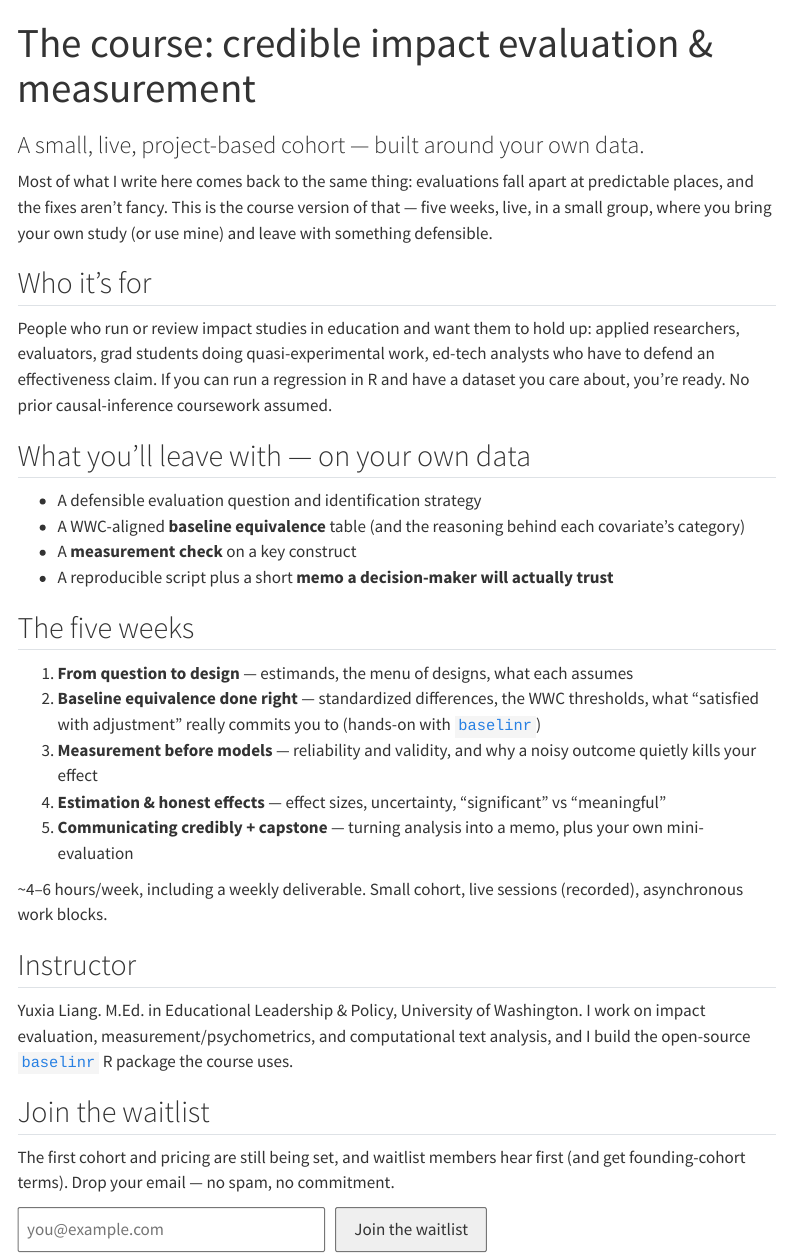
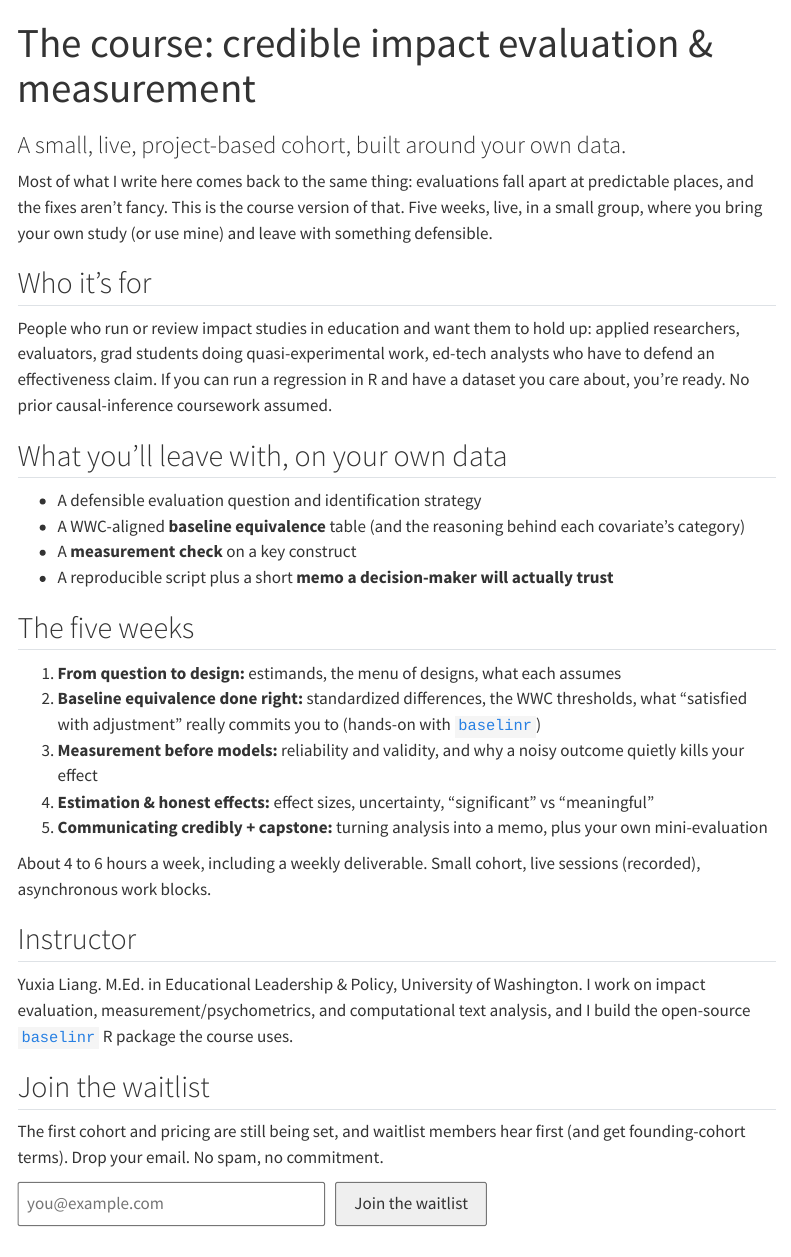
Before and after one commit to zl1212-ship-it/education-methods, a Quarto document (course.qmd): the page in a window 1100 px wide, from its top. Rendered offline with R 4.5, knitr and Pandoc in place of Quarto, with nearby package versions; menus at the side of the page are left out.

Commit message:
Site copy: drop em/en dashes; fix homepage line (comma, no dash)

````diff
--- a/course.qmd
+++ b/course.qmd
@@ -1,11 +1,11 @@
 ---
 title: "The course: credible impact evaluation & measurement"
-subtitle: "A small, live, project-based cohort — built around your own data."
+subtitle: "A small, live, project-based cohort, built around your own data."
 ---
 
 Most of what I write here comes back to the same thing: evaluations fall apart at
 predictable places, and the fixes aren't fancy. This is the course version of
-that — five weeks, live, in a small group, where you bring your own study (or use
+that. Five weeks, live, in a small group, where you bring your own study (or use
 mine) and leave with something defensible.
 
 ## Who it's for
@@ -16,7 +16,7 @@ ed-tech analysts who have to defend an effectiveness claim. If you can run a
 regression in R and have a dataset you care about, you're ready. No prior
 causal-inference coursework assumed.
 
-## What you'll leave with — on your own data
+## What you'll leave with, on your own data
 
 - A defensible evaluation question and identification strategy
 - A WWC-aligned **baseline equivalence** table (and the reasoning behind each
@@ -26,19 +26,19 @@ causal-inference coursework assumed.
 
 ## The five weeks
 
-1. **From question to design** — estimands, the menu of designs, what each assumes
-2. **Baseline equivalence done right** — standardized differences, the WWC
+1. **From question to design:** estimands, the menu of designs, what each assumes
+2. **Baseline equivalence done right:** standardized differences, the WWC
    thresholds, what "satisfied with adjustment" really commits you to (hands-on
    with [`baselinr`](https://github.com/zl1212-ship-it/baselinr))
-3. **Measurement before models** — reliability and validity, and why a noisy
+3. **Measurement before models:** reliability and validity, and why a noisy
    outcome quietly kills your effect
-4. **Estimation & honest effects** — effect sizes, uncertainty, "significant" vs
+4. **Estimation & honest effects:** effect sizes, uncertainty, "significant" vs
    "meaningful"
-5. **Communicating credibly + capstone** — turning analysis into a memo, plus your
+5. **Communicating credibly + capstone:** turning analysis into a memo, plus your
    own mini-evaluation
 
-~4–6 hours/week, including a weekly deliverable. Small cohort, live sessions
-(recorded), asynchronous work blocks.
+About 4 to 6 hours a week, including a weekly deliverable. Small cohort, live
+sessions (recorded), asynchronous work blocks.
 
 ## Instructor
 
@@ -50,7 +50,7 @@ analysis, and I build the open-source
 ## Join the waitlist
 
 The first cohort and pricing are still being set, and waitlist members hear first
-(and get founding-cohort terms). Drop your email — no spam, no commitment.
+(and get founding-cohort terms). Drop your email. No spam, no commitment.
 
 ```{=html}
 <form action="https://buttondown.com/api/emails/embed-subscribe/esa" method="post" target="_blank" class="embeddable-buttondown-form" style="margin:0.6em 0;">
````
Also changed, not shown: index.qmd (+1 -1 lines), work-with-me.qmd (+6 -6 lines).
